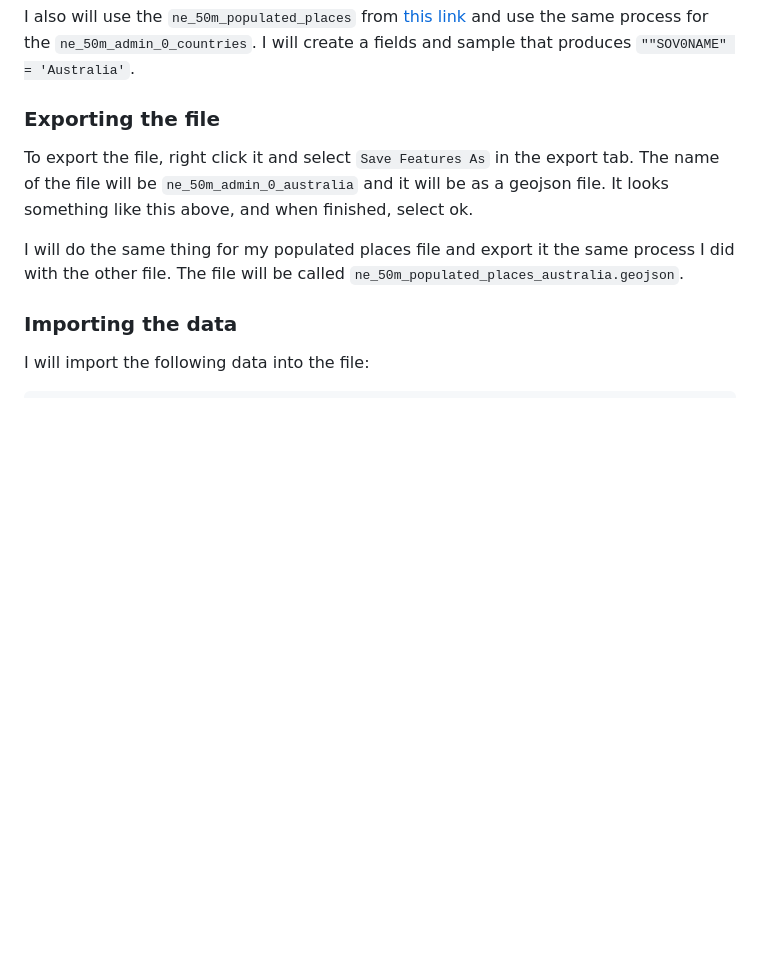
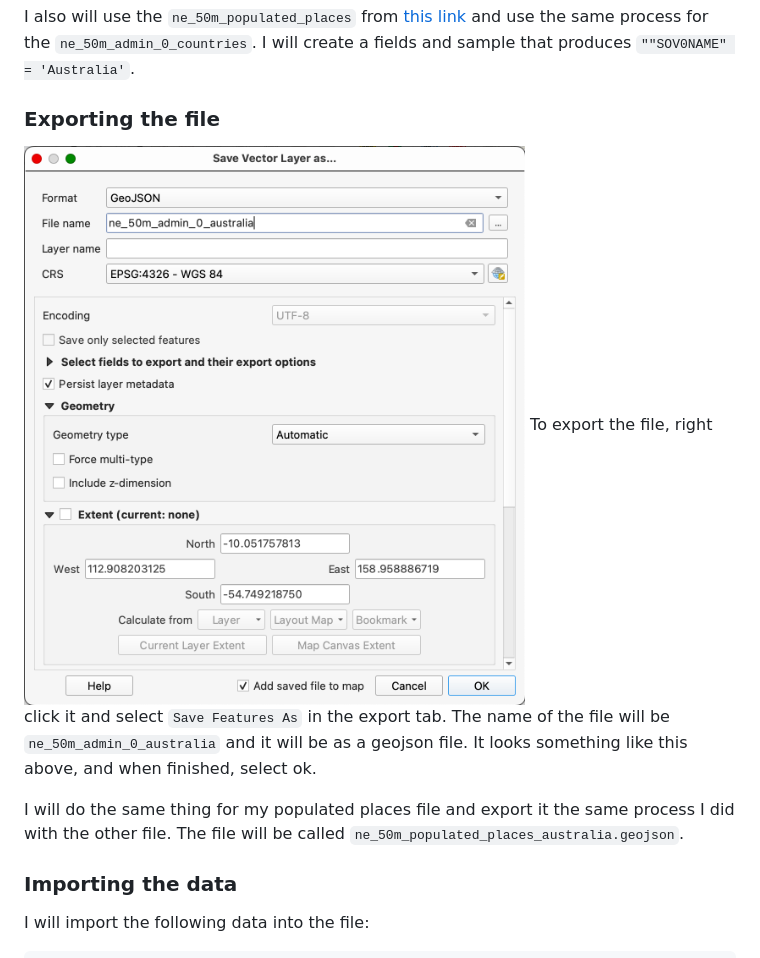
Before and after one commit to MarkM2000/Final-Project-MAP674, a Markdown page: README.md, the part around one of its changes. Rendered like a GitHub page; blank space fills up the shorter version.

Commit message:
Adding images into readme

```diff
--- a/README.md
+++ b/README.md
@@ -38,6 +39,7 @@ The `ne_50m_admin_0_countries` file, which was original downloaded from <a href=
 I also will use the `ne_50m_populated_places` from <a href="https://www.naturalearthdata.com/downloads/50m-cultural-vectors/50m-populated-places/">this link</a> and use the same process for the `ne_50m_admin_0_countries`. I will create a fields and sample that produces `""SOV0NAME" = 'Australia'`.
 
 ### Exporting the file
+![image](screenshots/Exporting.png)
 To export the file, right click it and select `Save Features As` in the export tab. The name of the file will be `ne_50m_admin_0_australia` and it will be as a geojson file. It looks something like this above, and when finished, select ok.
 
 I will do the same thing for my populated places file and export it the same process I did with the other file. The file will be called `ne_50m_populated_places_australia.geojson`.
```
Also changed, not shown: other parts of README.md (+1 -0 lines).
